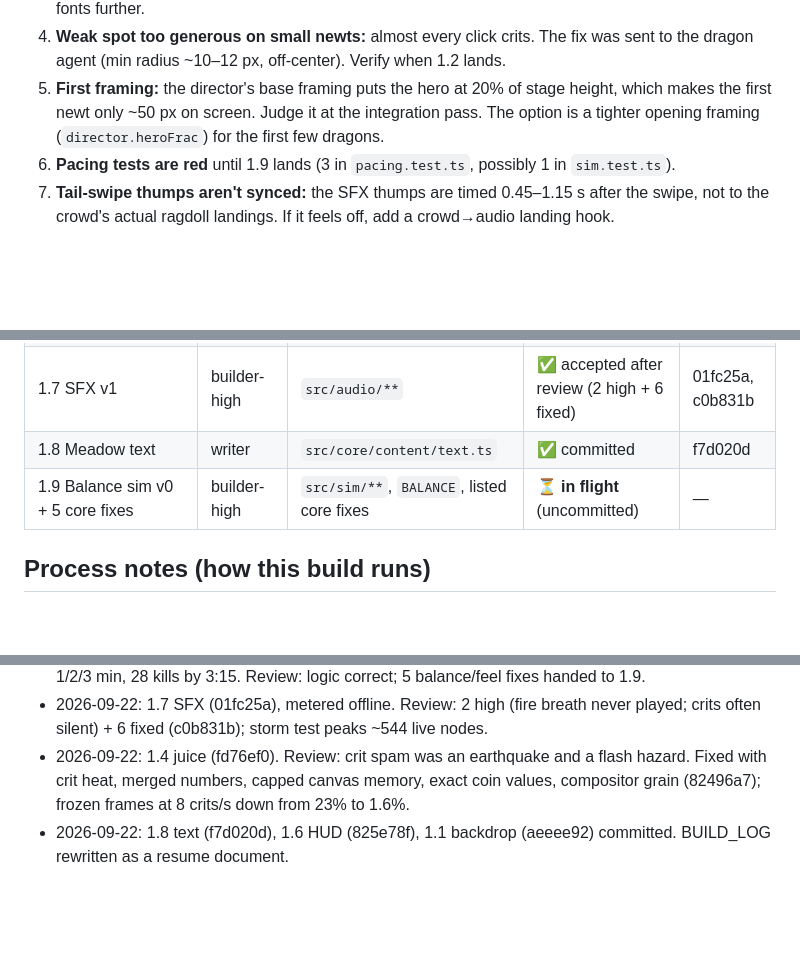
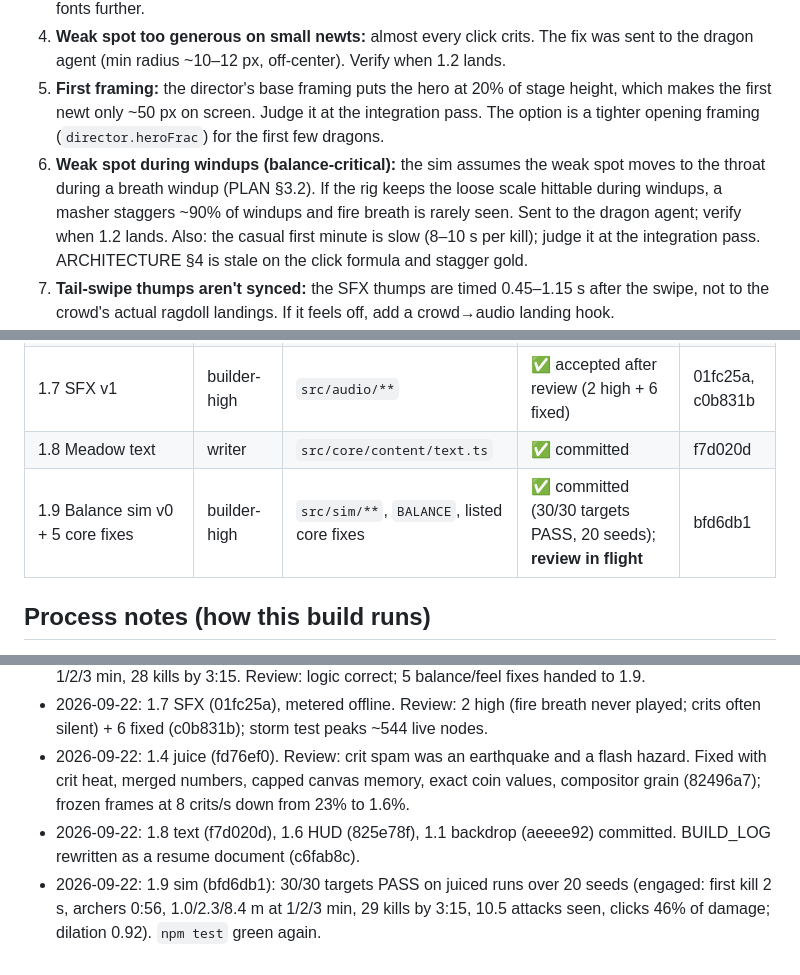
Before and after one commit to pincombe/scale, a Markdown page: BUILD_LOG.md, 3 parts joined by grey strips. Drawn GitHub-style; blank space fills up the shorter version.

Commit message:
Build log: 1.9 landed
Co-Authored-By: Claude Opus 5.5 <noreply@anthropic.com>

```diff
--- a/BUILD_LOG.md
+++ b/BUILD_LOG.md
@@ -74,7 +74,7 @@ The lead's resume document. A fresh lead should be able to pick up from this fil
 3. **Size:** 416 KB raw now, against a ~400 KB target and the 1 MB hard fail. M2 adds the zoom, Mountain tier, heraldry and music. If it trends past ~700 KB, look for bloated tables and consider subsetting fonts further.
 4. **Weak spot too generous on small newts:** almost every click crits. The fix was sent to the dragon agent (min radius ~10–12 px, off-center). Verify when 1.2 lands.
 5. **First framing:** the director's base framing puts the hero at 20% of stage height, which makes the first newt only ~50 px on screen. Judge it at the integration pass. The option is a tighter opening framing (`director.heroFrac`) for the first few dragons.
-6. **Pacing tests are red** until 1.9 lands (3 in `pacing.test.ts`, possibly 1 in `sim.test.ts`).
+6. **Weak spot during windups (balance-critical):** the sim assumes the weak spot moves to the throat during a breath windup (PLAN §3.2). If the rig keeps the loose scale hittable during windups, a masher staggers ~90% of windups and fire breath is rarely seen. Sent to the dragon agent; verify when 1.2 lands. Also: the casual first minute is slow (8–10 s per kill); judge it at the integration pass. ARCHITECTURE §4 is stale on the click formula and stagger gold.
 7. **Tail-swipe thumps aren't synced:** the SFX thumps are timed 0.45–1.15 s after the swipe, not to the crowd's actual ragdoll landings. If it feels off, add a crowd→audio landing hook.
 8. **Unreviewed WPs:** the HUD (1.6, medium) and text (1.8, writer) had no reviewer pass. They're covered by the lead's integration pass and the M1 milestone review. The HUD reads MICROCOPY keys `panel.armyEmpty`, `panel.upgradesEmpty` and `tier.<n>`; confirm it picks up the writer's strings rather than its fallbacks.
 9. **Juice costs logic time** by design (a consistent freeze). If juice tuning changes, update `src/sim/juice.ts` to match `src/render/fx/tuning.ts`.
@@ -206,7 +206,7 @@ None yet: no ★ playtest has happened. Record the user's feedback here verbatim
 | 1.6 HUD, Army/Upgrades panels, title, progressive disclosure | builder-medium | `src/ui/**` | ✅ committed (no formal review) | 825e78f |
 | 1.7 SFX v1 | builder-high | `src/audio/**` | ✅ accepted after review (2 high + 6 fixed) | 01fc25a, c0b831b |
 | 1.8 Meadow text | writer | `src/core/content/text.ts` | ✅ committed | f7d020d |
-| 1.9 Balance sim v0 + 5 core fixes | builder-high | `src/sim/**`, `BALANCE`, listed core fixes | ⏳ **in flight** (uncommitted) | — |
+| 1.9 Balance sim v0 + 5 core fixes | builder-high | `src/sim/**`, `BALANCE`, listed core fixes | ✅ committed (30/30 targets PASS, 20 seeds); **review in flight** | bfd6db1 |
 
 ## Process notes (how this build runs)
 **Agents and reviews**
@@ -271,4 +271,5 @@ None yet: no ★ playtest has happened. Record the user's feedback here verbatim
 - 2026-09-22: 1.5 economy (255c39e): 139 tests; engaged first kill 1 s, archers ~55 s, 1/2.5/10 m at 1/2/3 min, 28 kills by 3:15. Review: logic correct; 5 balance/feel fixes handed to 1.9.
 - 2026-09-22: 1.7 SFX (01fc25a), metered offline. Review: 2 high (fire breath never played; crits often silent) + 6 fixed (c0b831b); storm test peaks ~544 live nodes.
 - 2026-09-22: 1.4 juice (fd76ef0). Review: crit spam was an earthquake and a flash hazard. Fixed with crit heat, merged numbers, capped canvas memory, exact coin values, compositor grain (82496a7); frozen frames at 8 crits/s down from 23% to 1.6%.
-- 2026-09-22: 1.8 text (f7d020d), 1.6 HUD (825e78f), 1.1 backdrop (aeeee92) committed. BUILD_LOG rewritten as a resume document.
+- 2026-09-22: 1.8 text (f7d020d), 1.6 HUD (825e78f), 1.1 backdrop (aeeee92) committed. BUILD_LOG rewritten as a resume document (c6fab8c).
+- 2026-09-22: 1.9 sim (bfd6db1): 30/30 targets PASS on juiced runs over 20 seeds (engaged: first kill 2 s, archers 0:56, 1.0/2.3/8.4 m at 1/2/3 min, 29 kills by 3:15, 10.5 attacks seen, clicks 46% of damage; dilation 0.92). `npm test` green again.
```
